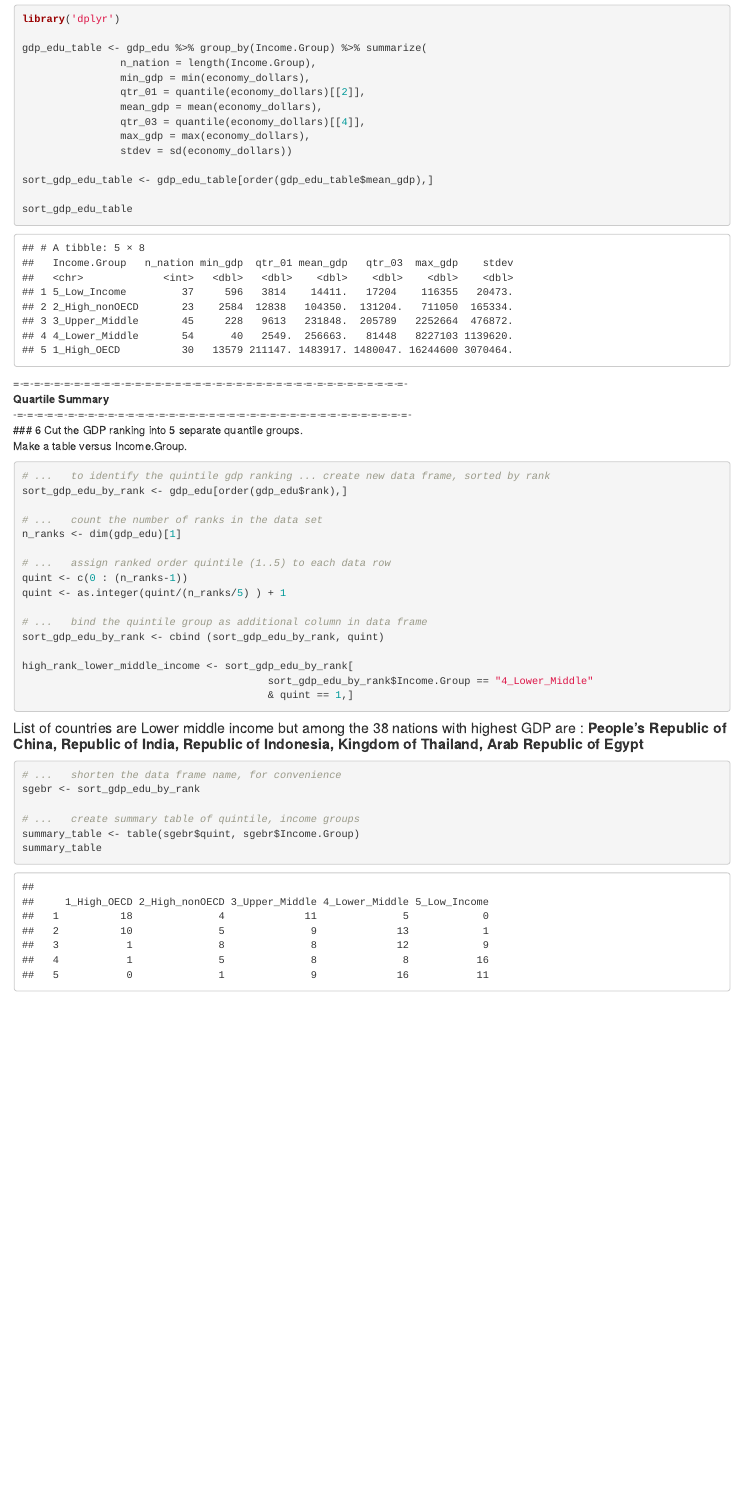
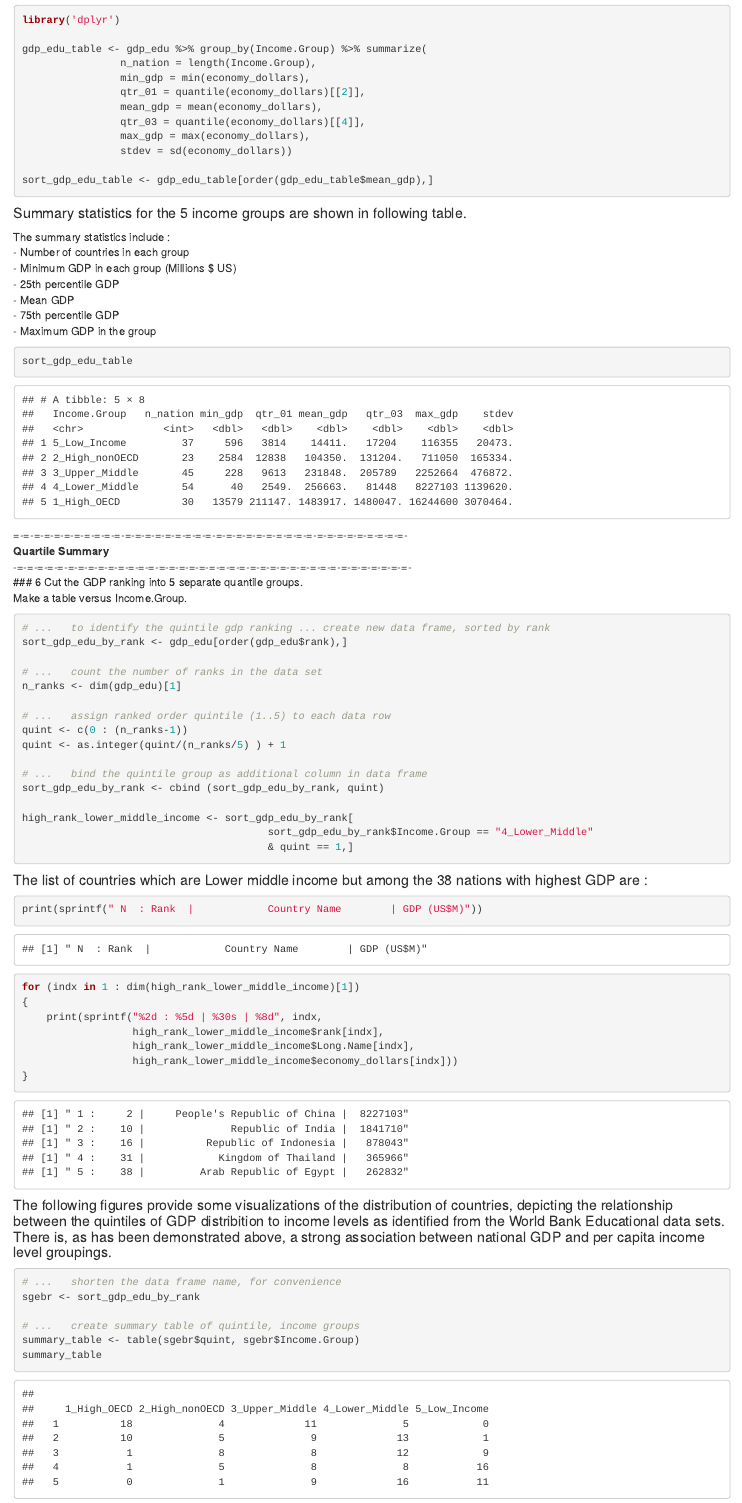
Before and after one commit to GuanshuTao/gdp_worldbank, an R Markdown document (analysis/analysis.Rmd): the page in a window 1100 px wide, from 2720 px down before the commit and from 3050 px down after it, so that both start at the same text. Rendered offline with R 4.5, knitr and Pandoc, with nearby package versions; both versions are drawn in the output format of the newer one.

Commit message:
last analyses updates

````diff
--- a/analysis/analysis.Rmd
+++ b/analysis/analysis.Rmd
@@ -3,6 +3,7 @@ title: "World Bank - Income Distributions and GDP"
 author: "mcdevitt"
 date: "8 mars 2017"
 output:
+  html_document: default
   md_document: default
 ---
 
@@ -95,6 +98,18 @@ gdp_edu_table <- gdp_edu %>% group_by(Income.Group) %>% summarize(
 				stdev = sd(economy_dollars))
 
 sort_gdp_edu_table <- gdp_edu_table[order(gdp_edu_table$mean_gdp),]
+```
+
+#### Summary statistics for the 5 income groups are shown in following table.
+The summary statistics include :
+- Number of countries in each group
+- Minimum GDP in each group (Millions $ US)
+- 25th percentile GDP
+- Mean GDP
+- 75th percentile GDP
+- Maximum GDP in the group
+
+```{r}
 
 sort_gdp_edu_table
 
@@ -126,8 +141,22 @@ high_rank_lower_middle_income <- sort_gdp_edu_by_rank[
 										& quint == 1,]
 ```
 
-#### List of countries are Lower middle income but among the 38 nations with highest GDP  are : __`r  high_rank_lower_middle_income$Long.Name`__
+#### The list of countries which are Lower middle income but among the 38 nations with highest GDP  are :
 
+```{r}
+
+print(sprintf(" N  : Rank  |            Country Name        | GDP (US$M)"))
+for (indx in 1 : dim(high_rank_lower_middle_income)[1])
+{
+	print(sprintf("%2d : %5d | %30s | %8d", indx,
+				  high_rank_lower_middle_income$rank[indx],
+				  high_rank_lower_middle_income$Long.Name[indx],
+				  high_rank_lower_middle_income$economy_dollars[indx]))
+}
+
+```
+
+#### The following figures provide some visualizations of the distribution of countries, depicting the relationship between the quintiles of GDP distribition to income levels as identified from the World Bank Educational data sets. There is, as has been demonstrated above, a strong association between national GDP and per capita income level groupings.
 
 ```{r}
 # ...	shorten the data frame name, for convenience
````
Also changed, not shown: analysis/analysis.html (added), analysis/analysis.Rmd (2 more changed lines), 7 other files.
